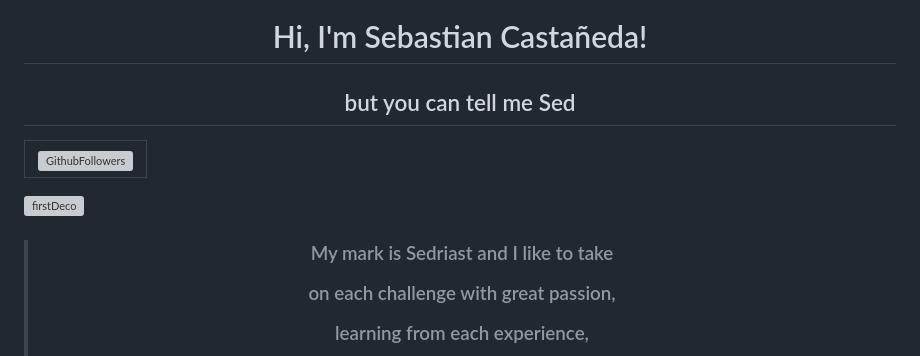
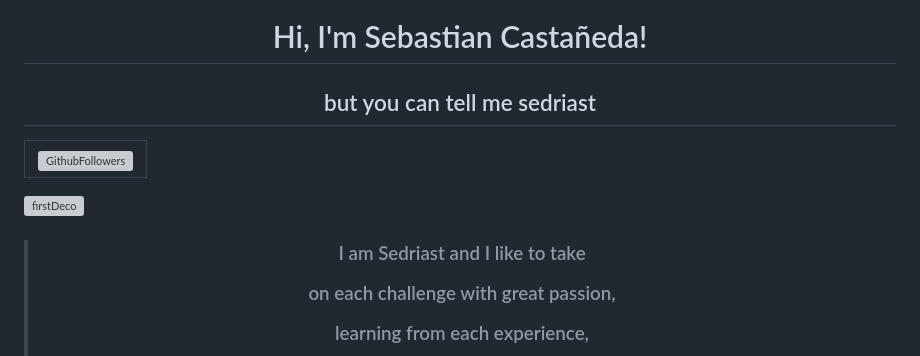
Before and after one commit to Sedriast/Sedriast, a Markdown page: README.md, the part around the change. Rendered like a GitHub page; grey boxes are pictures that could not be loaded.

```diff
--- a/README.md
+++ b/README.md
@@ -2,7 +2,7 @@
 <img alt="HandRightDeco" src="https://github.com/TheDudeThatCode/TheDudeThatCode/blob/master/Assets/Hi.gif" align="right" width="40"/>
 
 <h1 align="center">Hi, I'm Sebastian Castañeda!</h1>
-<h2 align="center">but you can tell me Sed</h2>
+<h2 align="center">but you can tell me sedriast</h2>
 
 <table align="center">
 	<tr>
@@ -17,7 +17,7 @@
 <img  alt="firstDeco" src="https://firebasestorage.googleapis.com/v0/b/port-e39af.appspot.com/o/Decorations%2Fsedriast_marck_10111051.svg?alt=media&token=e426e634-9831-4874-8190-d810ffeb6355" align="right" width="400" height="250"/>
 <h3 align="center">
 
-> My mark is Sedriast and I like to take
+> I am Sedriast and I like to take
 >
 > on each challenge with great passion,
 >
```
